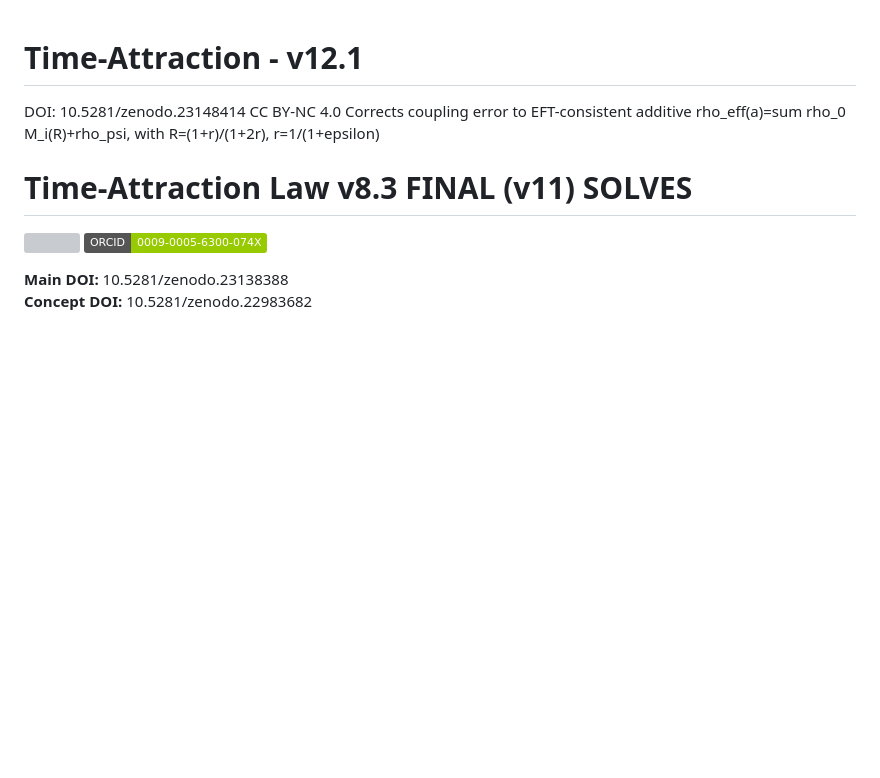
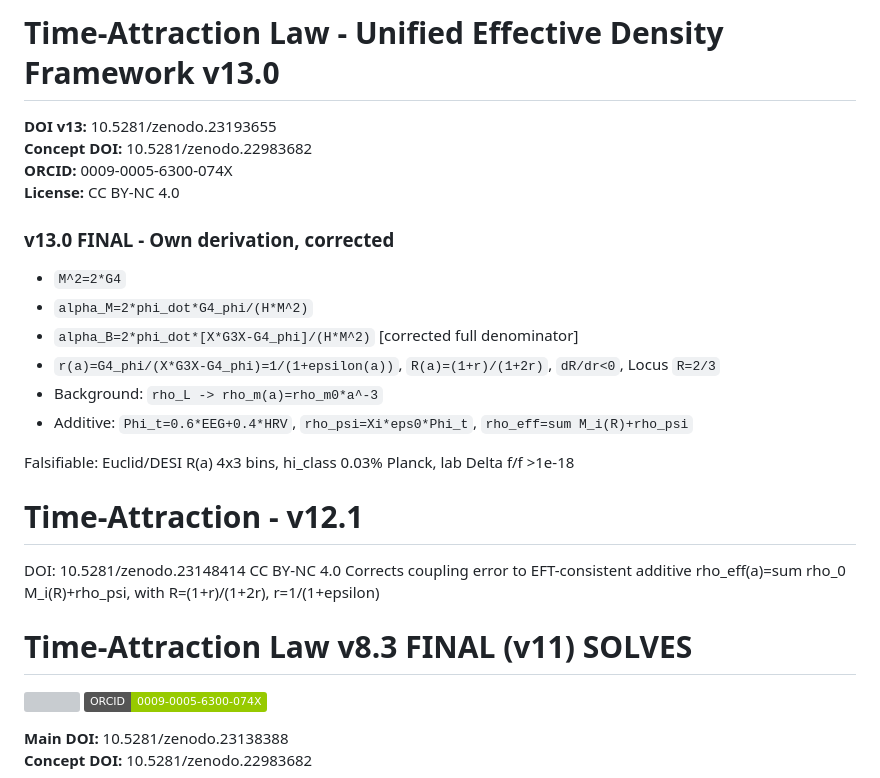
Before and after one commit to unbekanntedavid-glitch/Time-Attraction, a Markdown page: README.md, the part around the change. Rendered like a GitHub page; badges without logos; blank space fills up the shorter version; grey boxes are pictures that could not be loaded.

```diff
--- a/README.md
+++ b/README.md
@@ -1,3 +1,19 @@
+# Time-Attraction Law - Unified Effective Density Framework v13.0
+
+**DOI v13:** 10.5281/zenodo.23193655
+**Concept DOI:** 10.5281/zenodo.22983682
+**ORCID:** 0009-0005-6300-074X
+**License:** CC BY-NC 4.0
+
+### v13.0 FINAL - Own derivation, corrected
+- `M^2=2*G4`
+- `alpha_M=2*phi_dot*G4_phi/(H*M^2)`
+- `alpha_B=2*phi_dot*[X*G3X-G4_phi]/(H*M^2)` [corrected full denominator]
+- `r(a)=G4_phi/(X*G3X-G4_phi)=1/(1+epsilon(a))`, `R(a)=(1+r)/(1+2r)`, `dR/dr<0`, Locus `R=2/3`
+- Background: `rho_L -> rho_m(a)=rho_m0*a^-3`
+- Additive: `Phi_t=0.6*EEG+0.4*HRV`, `rho_psi=Xi*eps0*Phi_t`, `rho_eff=sum M_i(R)+rho_psi`
+
+Falsifiable: Euclid/DESI R(a) 4x3 bins, hi_class 0.03% Planck, lab Delta f/f >1e-18
 # Time-Attraction - v12.1
 DOI: 10.5281/zenodo.23148414
 CC BY-NC 4.0
```
